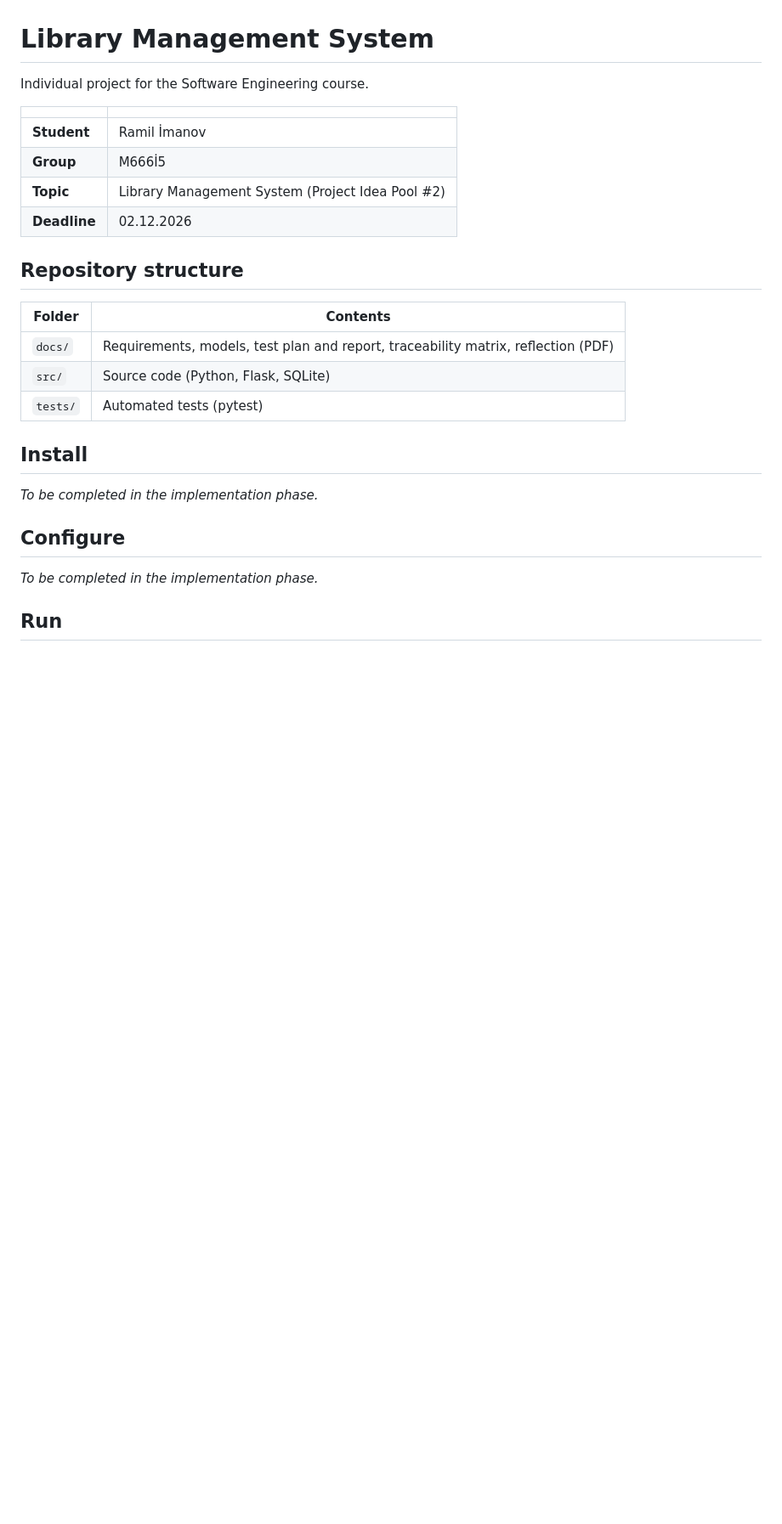
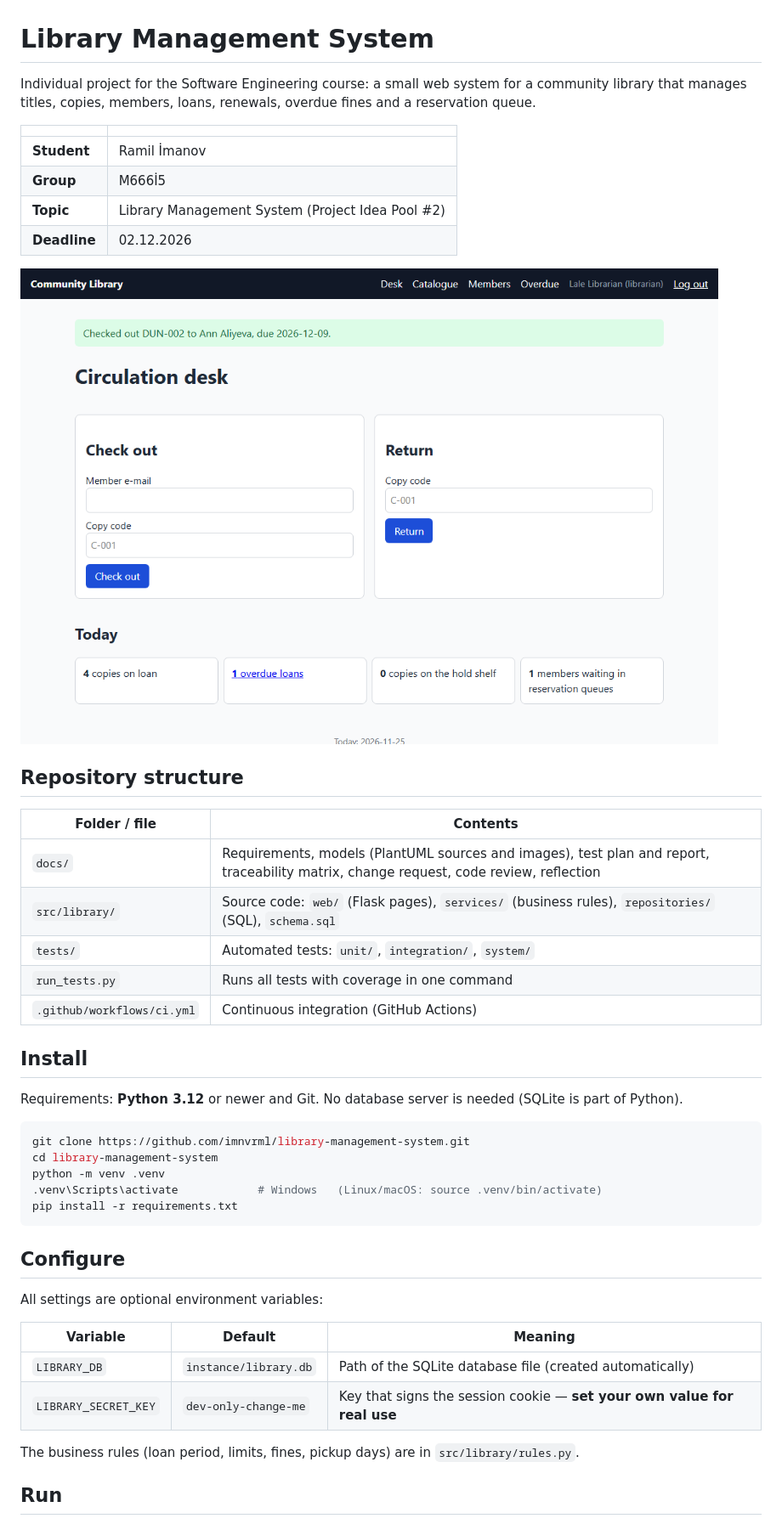
Before and after one commit to imnvrml/library-management-system, a Markdown page: README.md, the part around one of its changes. Shown at 85% size. Rendered like a GitHub page; pictures changed too: docs/screenshots/desk.png (added); blank space fills up the shorter version.

Commit message:
docs: README install, configure, run and test instructions with screenshot

````diff
--- a/README.md
+++ b/README.md
@@ -1,6 +1,7 @@
 # Library Management System
 
-Individual project for the Software Engineering course.
+Individual project for the Software Engineering course: a small web system for a community library that
+manages titles, copies, members, loans, renewals, overdue fines and a reservation queue.
 
 | | |
 |---|---|
@@ -9,21 +10,40 @@ Individual project for the Software Engineering course.
 | **Topic** | Library Management System (Project Idea Pool #2) |
 | **Deadline** | 02.12.2026 |
 
+![Circulation desk](docs/screenshots/desk.png)
+
 ## Repository structure
 
-| Folder | Contents |
+| Folder / file | Contents |
 |---|---|
-| `docs/` | Requirements, models, test plan and report, traceability matrix, reflection (PDF) |
-| `src/` | Source code (Python, Flask, SQLite) |
-| `tests/` | Automated tests (pytest) |
+| `docs/` | Requirements, models (PlantUML sources and images), test plan and report, traceability matrix, change request, code review, reflection |
+| `src/library/` | Source code: `web/` (Flask pages), `services/` (business rules), `repositories/` (SQL), `schema.sql` |
+| `tests/` | Automated tests: `unit/`, `integration/`, `system/` |
+| `run_tests.py` | Runs all tests with coverage in one command |
+| `.github/workflows/ci.yml` | Continuous integration (GitHub Actions) |
 
 ## Install
 
-_To be completed in the implementation phase._
+Requirements: **Python 3.12** or newer and Git. No database server is needed (SQLite is part of Python).
+
+```bash
+git clone https://github.com/imnvrml/library-management-system.git
+cd library-management-system
+python -m venv .venv
+.venv\Scripts\activate            # Windows   (Linux/macOS: source .venv/bin/activate)
+pip install -r requirements.txt
+```
 
 ## Configure
 
-_To be completed in the implementation phase._
+All settings are optional environment variables:
+
+| Variable | Default | Meaning |
+|---|---|---|
+| `LIBRARY_DB` | `instance/library.db` | Path of the SQLite database file (created automatically) |
+| `LIBRARY_SECRET_KEY` | `dev-only-change-me` | Key that signs the session cookie — **set your own value for real use** |
+
+The business rules (loan period, limits, fines, pickup days) are in `src/library/rules.py`.
 
 ## Run
 
````
Also changed, not shown: other parts of README.md (+34 -2 lines), docs/screenshots/account.png (added), docs/screenshots/catalogue.png (added), docs/screenshots/overdue.png (added).
